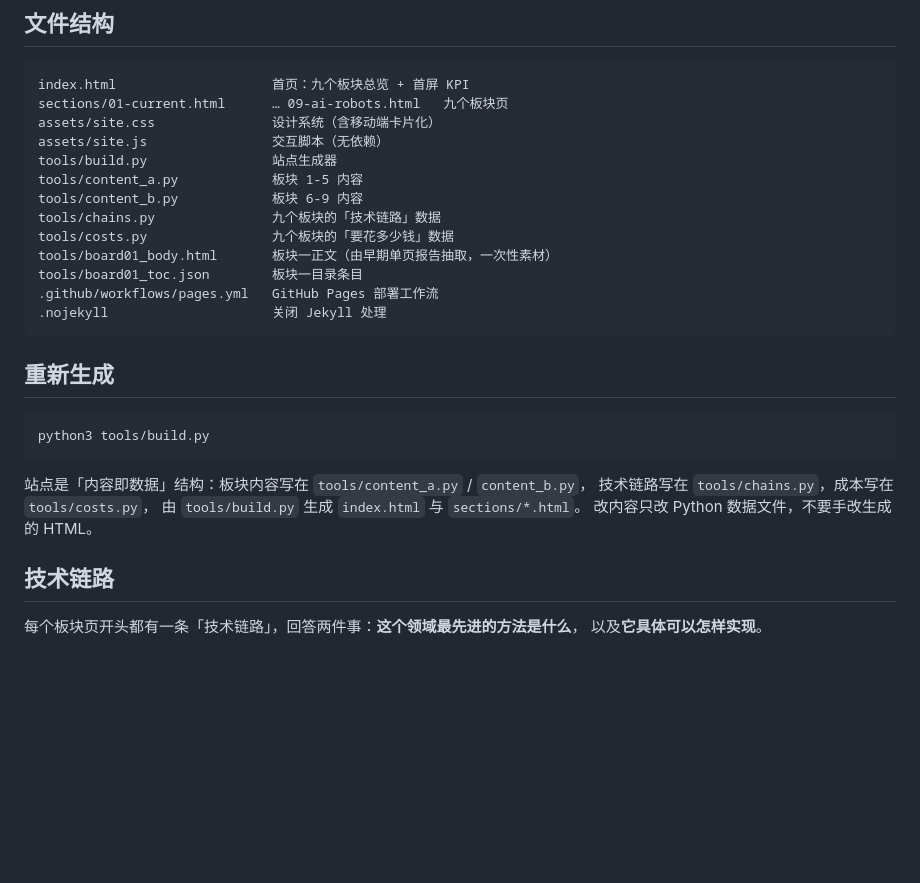
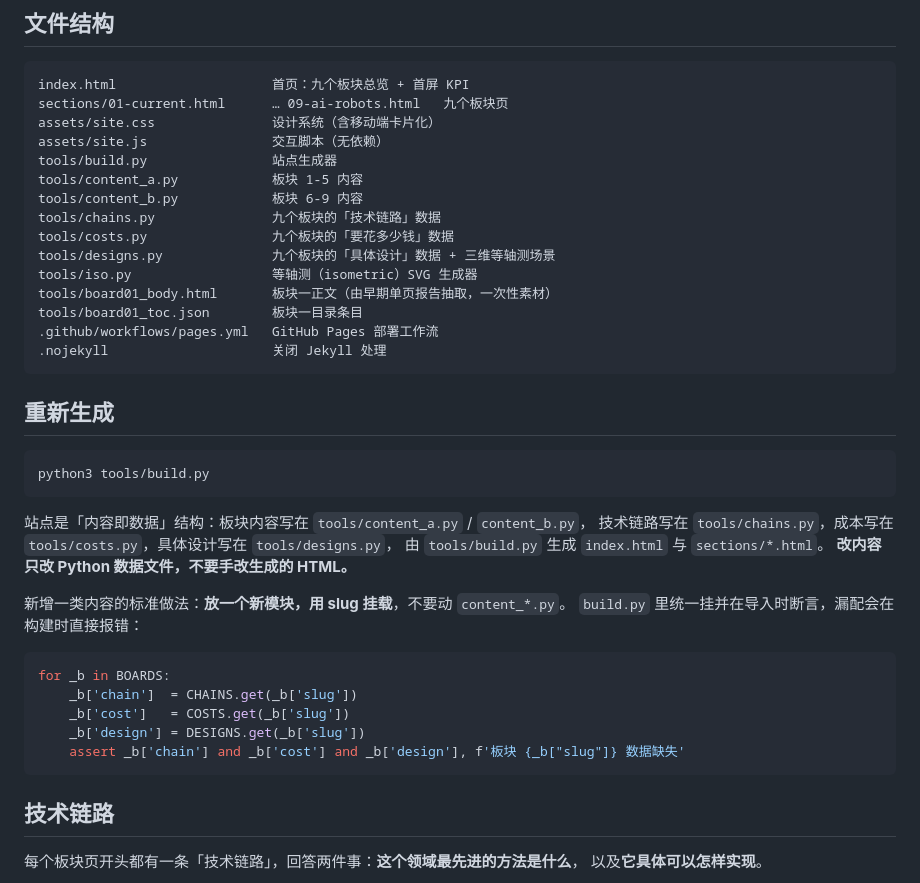
Before and after one commit to YYYcjj/spaceyyycjj, a Markdown page: README.md, the part around one of its changes. GitHub-like rendering; blank space fills up the shorter version.

````diff
--- a/README.md
+++ b/README.md
@@ -34,6 +34,8 @@ tools/content_a.py            板块 1-5 内容
 tools/content_b.py            板块 6-9 内容
 tools/chains.py               九个板块的「技术链路」数据
 tools/costs.py                九个板块的「要花多少钱」数据
+tools/designs.py              九个板块的「具体设计」数据 + 三维等轴测场景
+tools/iso.py                  等轴测（isometric）SVG 生成器
 tools/board01_body.html       板块一正文（由早期单页报告抽取，一次性素材）
 tools/board01_toc.json        板块一目录条目
 .github/workflows/pages.yml   GitHub Pages 部署工作流
@@ -47,9 +49,20 @@ python3 tools/build.py
 ```
 
 站点是「内容即数据」结构：板块内容写在 `tools/content_a.py` / `content_b.py`，
-技术链路写在 `tools/chains.py`，成本写在 `tools/costs.py`，
+技术链路写在 `tools/chains.py`，成本写在 `tools/costs.py`，具体设计写在 `tools/designs.py`，
 由 `tools/build.py` 生成 `index.html` 与 `sections/*.html`。
-改内容只改 Python 数据文件，不要手改生成的 HTML。
+**改内容只改 Python 数据文件，不要手改生成的 HTML。**
+
+新增一类内容的标准做法：**放一个新模块，用 slug 挂载**，不要动 `content_*.py`。
+`build.py` 里统一挂并在导入时断言，漏配会在构建时直接报错：
+
+```python
+for _b in BOARDS:
+    _b['chain']  = CHAINS.get(_b['slug'])
+    _b['cost']   = COSTS.get(_b['slug'])
+    _b['design'] = DESIGNS.get(_b['slug'])
+    assert _b['chain'] and _b['cost'] and _b['design'], f'板块 {_b["slug"]} 数据缺失'
+```
 
 ## 技术链路
 
````
Also changed, not shown: other parts of README.md (+40 -0 lines).
